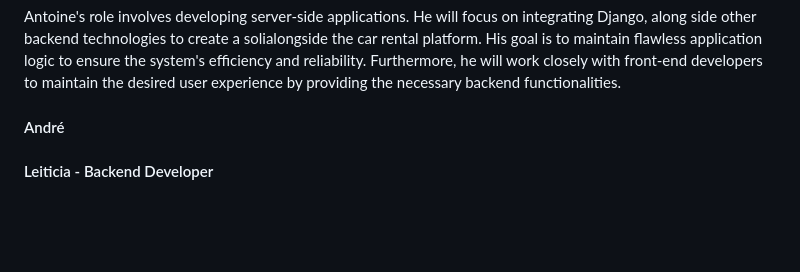
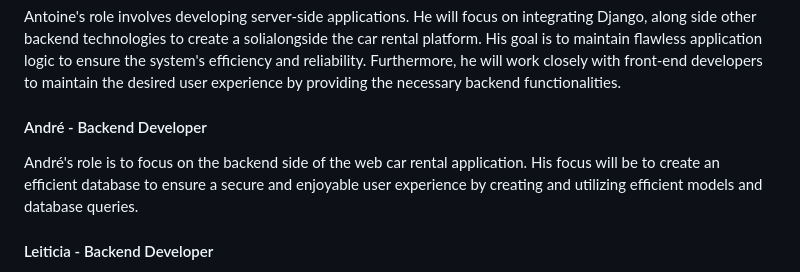
Before and after one commit to antoinemansour7/VehiQ, a Markdown page: README.md, the part around the change. GitHub-like rendering; blank space fills up the shorter version.

```diff
--- a/README.md
+++ b/README.md
@@ -42,7 +42,8 @@ Jackson's previous work involves creating an Animal Adoption Agency Website and
 #### Antoine - Backend Developer
 Antoine's role involves developing server-side applications. He will focus on integrating Django, along side other backend technologies to create a solialongside the car rental platform. His goal is to maintain flawless application logic to ensure the system's efficiency and reliability. Furthermore, he will work closely with front-end developers to maintain the desired user experience  by providing the necessary backend functionalities.
 
-#### André
+#### André - Backend Developer
+André's role is to focus on the backend side of the web car rental application. His focus will be to create an efficient database to ensure a secure and enjoyable user experience by creating and utilizing efficient models and database queries.
 
 #### Leiticia - Backend Developer
 
```
